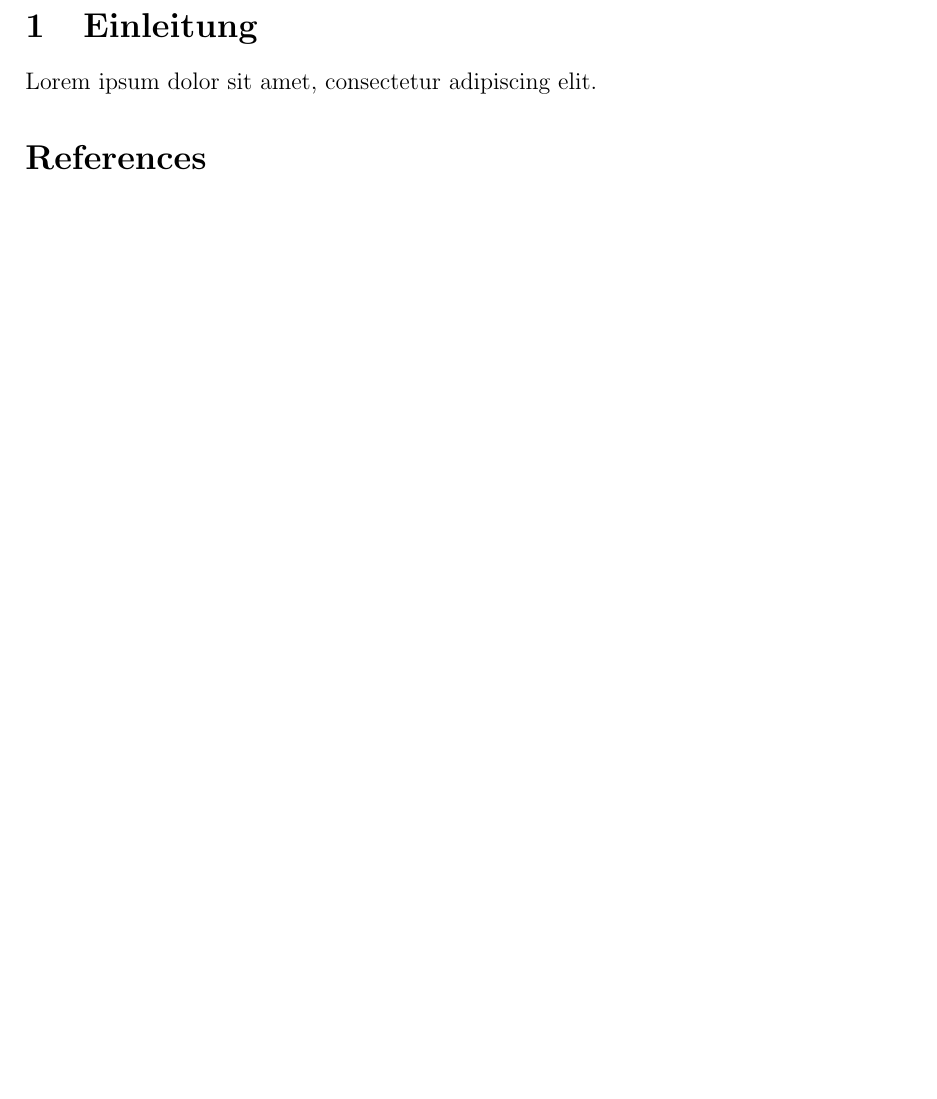
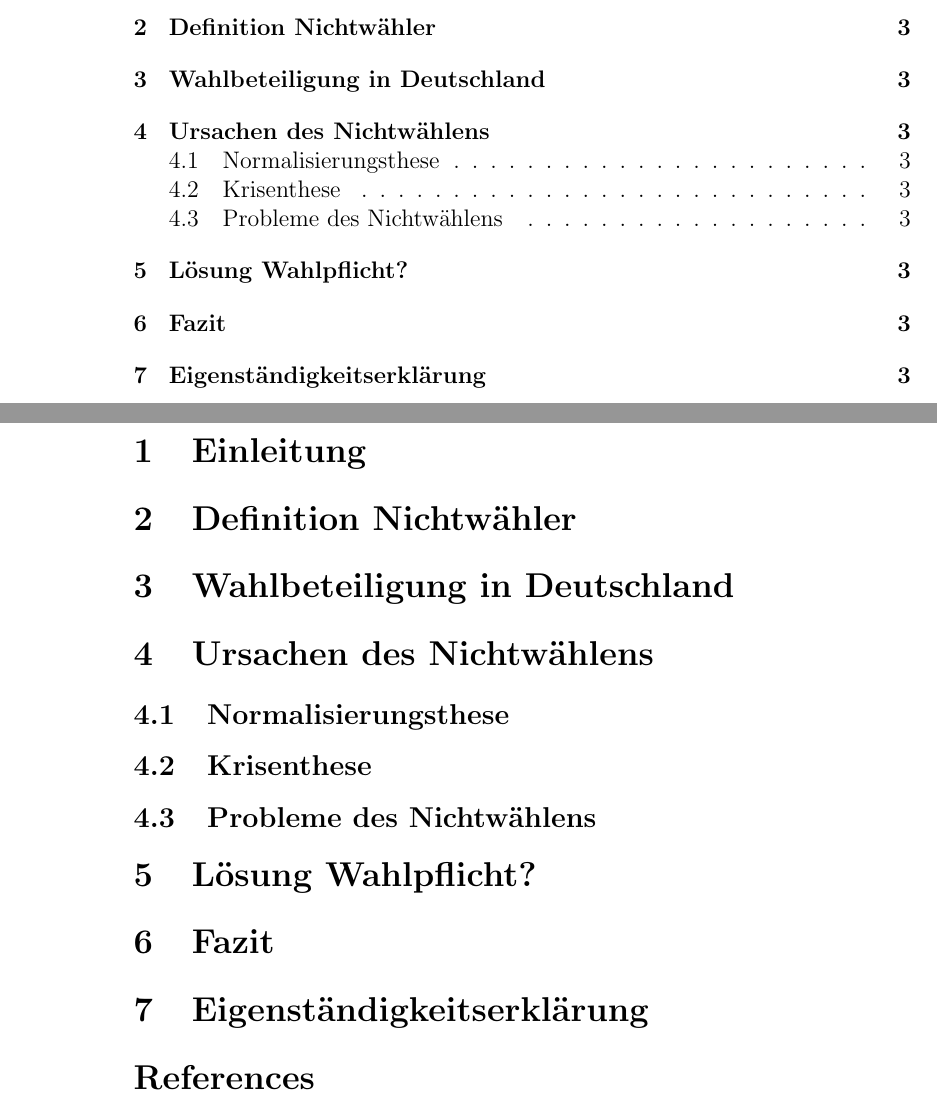
Before and after one commit to DanielMeiborg/GFS-Nichtwaehler, a LaTeX document (main.tex): part of page 3 of 3 before the commit and two parts of pages 2 and 3 of 3 after it, the two joined at a grey line, cut at the place of the change, the shorter picture padded with empty space. Compiled offline with pdfLaTeX.

Commit message:
Add subsections

```diff
--- a/main.tex
+++ b/main.tex
@@ -1,10 +1,13 @@
 \documentclass[12pt]{article}
-\title{GFS Gemeinschaftskunde \\[1ex] \large Was sind die Ursachen des Nichtwählens?}
+\title{
+        {GFS Gemeinschaftskunde} \\
+    {\large Was sind die Ursachen des Nichtwählens?}\\
+}
 \author{Daniel Meiborg}
 \date{\today}
 
 \usepackage{amsmath}
-\usepackage[a4paper, top=2cm, left=2cm, right=2cm, bottom=2.5cm]{geometry}
+%\usepackage[a4paper, top=2cm, left=2cm, right=2cm, bottom=2.5cm]{geometry}
 
 
 \begin{document}
@@ -17,8 +20,30 @@
 
 
     \section{Einleitung}
-    Lorem ipsum dolor sit amet, consectetur adipiscing elit.
 
+
+    \section{Definition Nichtwähler}
+
+
+    \section{Wahlbeteiligung in Deutschland}
+
+
+    \section{Ursachen des Nichtwählens}
+
+    \subsection{Normalisierungsthese}
+
+    \subsection{Krisenthese}
+
+    \subsection{Probleme des Nichtwählens}
+
+
+    \section{Lösung Wahlpflicht?}
+
+
+    \section{Fazit}
+
+
+    \section{Eigenständigkeitserklärung}
 
     \bibliography{main}
     \bibliographystyle{plain}
```
Also changed, not shown: main.bib (+5 -4 lines), main.pdf, 4 other files.
